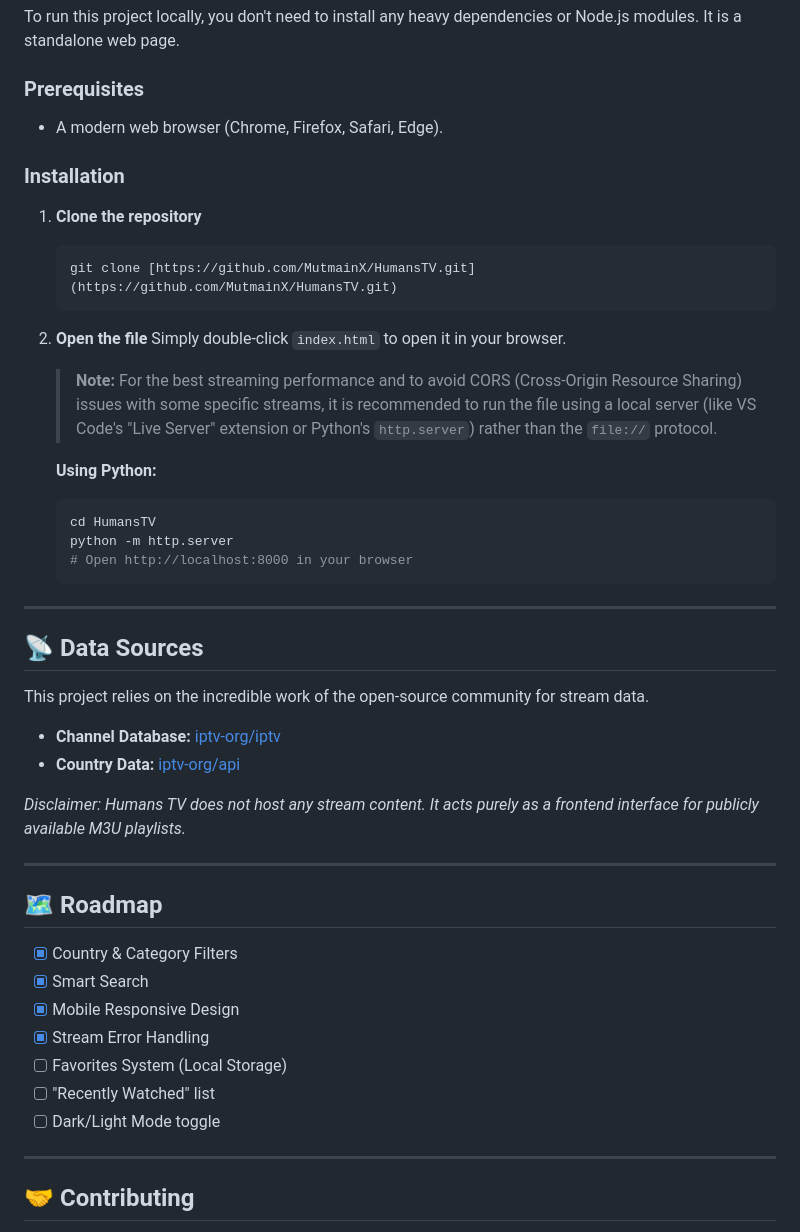
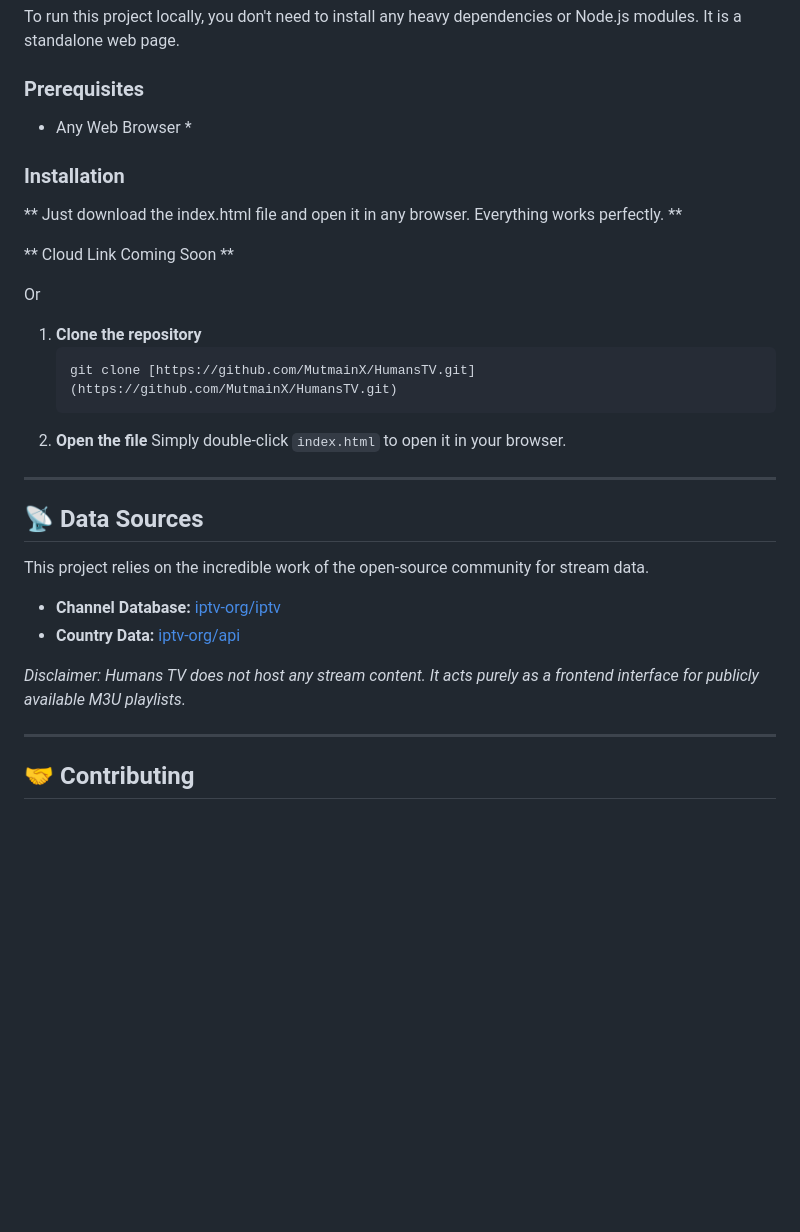
Before and after one commit to MutmainX/HumansTV, a Markdown page: README.md, the part around the change. GitHub-like rendering; blank space fills up the shorter version.

````diff
--- a/README.md
+++ b/README.md
@@ -69,9 +69,15 @@ To run this project locally, you don't need to install any heavy dependencies or
 
 ### Prerequisites
 
-* A modern web browser (Chrome, Firefox, Safari, Edge).
+* Any Web Browser *
 
 ### Installation
+
+** Just download the index.html file and open it in any browser. Everything works perfectly. **
+
+** Cloud Link Coming Soon **
+
+Or
 
 1.  **Clone the repository**
     ```sh
@@ -80,14 +86,6 @@ To run this project locally, you don't need to install any heavy dependencies or
 2.  **Open the file**
     Simply double-click `index.html` to open it in your browser.
 
-    > **Note:** For the best streaming performance and to avoid CORS (Cross-Origin Resource Sharing) issues with some specific streams, it is recommended to run the file using a local server (like VS Code's "Live Server" extension or Python's `http.server`) rather than the `file://` protocol.
-
-    **Using Python:**
-    ```sh
-    cd HumansTV
-    python -m http.server
-    # Open http://localhost:8000 in your browser
-    ```
 
 ---
 
@@ -98,18 +96,6 @@ This project relies on the incredible work of the open-source community for stre
 * **Country Data:** [iptv-org/api](https://github.com/iptv-org/api)
 
 *Disclaimer: Humans TV does not host any stream content. It acts purely as a frontend interface for publicly available M3U playlists.*
-
----
-
-## 🗺️ Roadmap
-
-- [x] Country & Category Filters
-- [x] Smart Search
-- [x] Mobile Responsive Design
-- [x] Stream Error Handling
-- [ ] Favorites System (Local Storage)
-- [ ] "Recently Watched" list
-- [ ] Dark/Light Mode toggle
 
 ---
 
````
